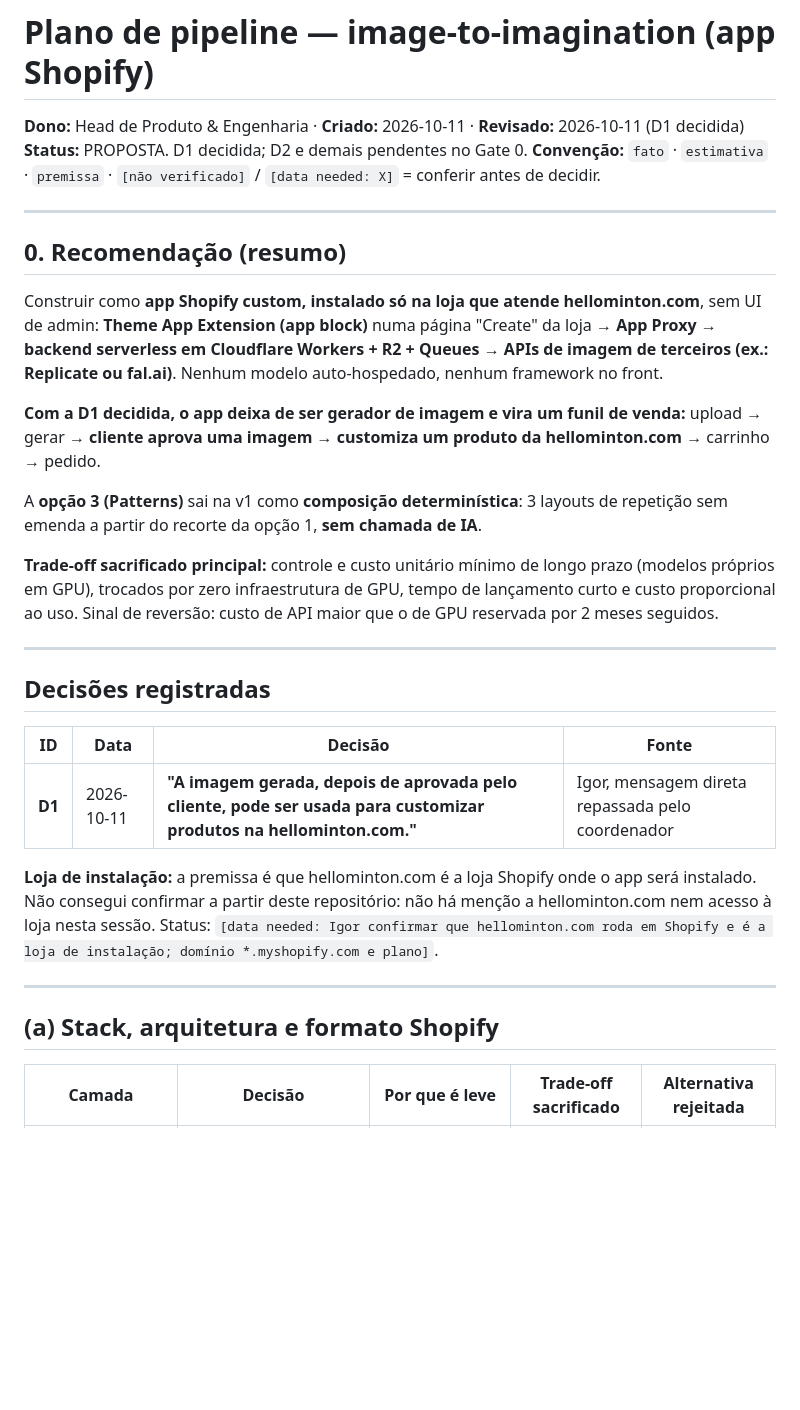
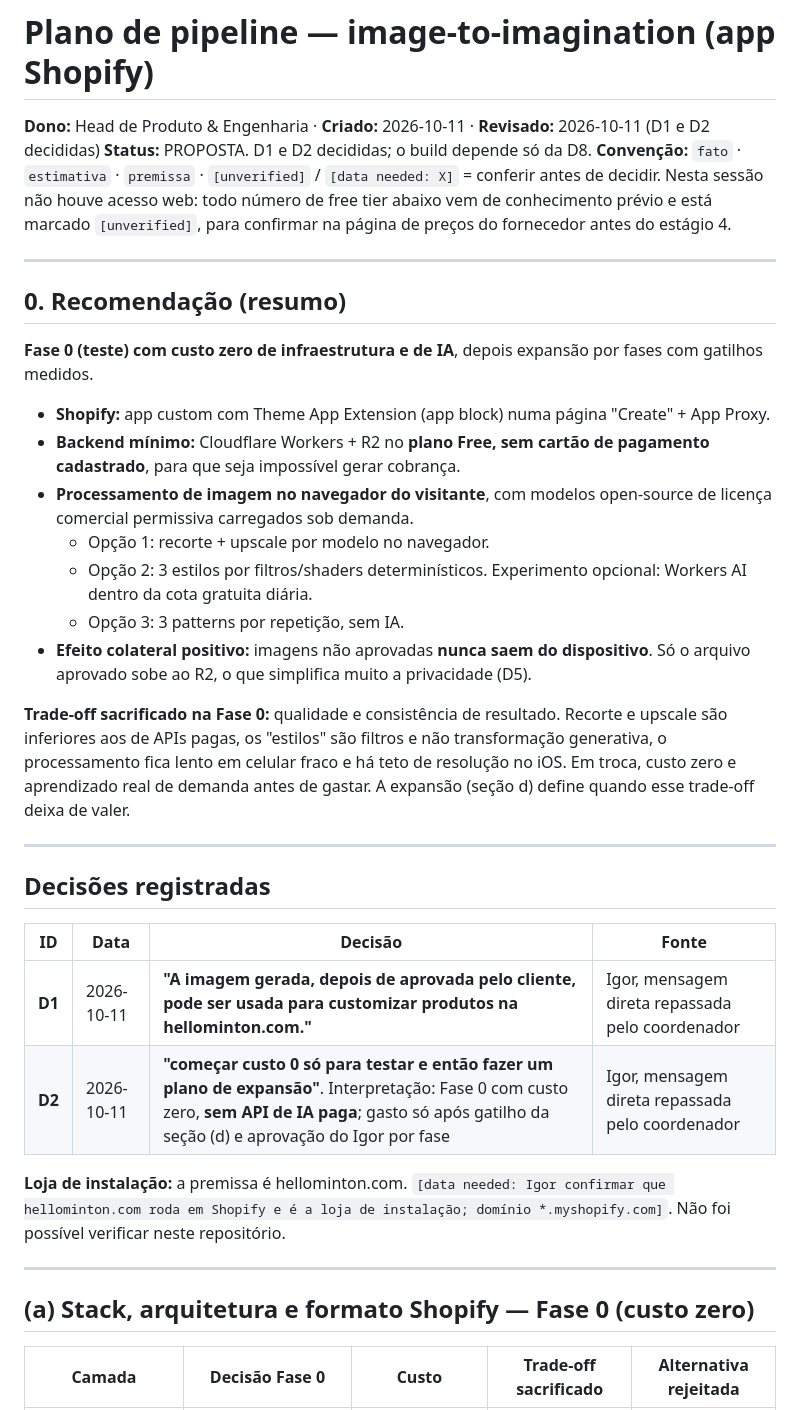
Before and after one commit to ai-igorbotelho-studio/image-to-imagination, a Markdown page: transition-interactive/plan-image-to-imagination.md, the part around one of its changes. Rendered like a GitHub page; blank space fills up the shorter version.

```diff
--- a/transition-interactive/plan-image-to-imagination.md
+++ b/transition-interactive/plan-image-to-imagination.md
@@ -1,22 +1,24 @@
 # Plano de pipeline — image-to-imagination (app Shopify)
 
-**Dono:** Head de Produto & Engenharia · **Criado:** 2026-10-11 · **Revisado:** 2026-10-11 (D1 decidida)
-**Status:** PROPOSTA. D1 decidida; D2 e demais pendentes no Gate 0.
-**Convenção:** `fato` · `estimativa` · `premissa` · `[não verificado]` / `[data needed: X]` = conferir antes de decidir.
+**Dono:** Head de Produto & Engenharia · **Criado:** 2026-10-11 · **Revisado:** 2026-10-11 (D1 e D2 decididas)
+**Status:** PROPOSTA. D1 e D2 decididas; o build depende só da D8.
+**Convenção:** `fato` · `estimativa` · `premissa` · `[unverified]` / `[data needed: X]` = conferir antes de decidir. Nesta sessão não houve acesso web: todo número de free tier abaixo vem de conhecimento prévio e está marcado `[unverified]`, para confirmar na página de preços do fornecedor antes do estágio 4.
 
 ---
 
 ## 0. Recomendação (resumo)
 
-Construir como **app Shopify custom, instalado só na loja que atende hellominton.com**, sem UI de admin:
-**Theme App Extension (app block)** numa página "Create" da loja → **App Proxy** → **backend serverless em Cloudflare Workers + R2 + Queues** → **APIs de imagem de terceiros (ex.: Replicate ou fal.ai)**. Nenhum modelo auto-hospedado, nenhum framework no front.
+**Fase 0 (teste) com custo zero de infraestrutura e de IA**, depois expansão por fases com gatilhos medidos.
 
-**Com a D1 decidida, o app deixa de ser gerador de imagem e vira um funil de venda:**
-upload → gerar → **cliente aprova uma imagem** → **customiza um produto da hellominton.com** → carrinho → pedido.
+- **Shopify:** app custom com Theme App Extension (app block) numa página "Create" + App Proxy.
+- **Backend mínimo:** Cloudflare Workers + R2 no **plano Free, sem cartão de pagamento cadastrado**, para que seja impossível gerar cobrança.
+- **Processamento de imagem no navegador do visitante**, com modelos open-source de licença comercial permissiva carregados sob demanda.
+  - Opção 1: recorte + upscale por modelo no navegador.
+  - Opção 2: 3 estilos por filtros/shaders determinísticos. Experimento opcional: Workers AI dentro da cota gratuita diária.
+  - Opção 3: 3 patterns por repetição, sem IA.
+- **Efeito colateral positivo:** imagens não aprovadas **nunca saem do dispositivo**. Só o arquivo aprovado sobe ao R2, o que simplifica muito a privacidade (D5).
 
-A **opção 3 (Patterns)** sai na v1 como **composição determinística**: 3 layouts de repetição sem emenda a partir do recorte da opção 1, **sem chamada de IA**.
-
-**Trade-off sacrificado principal:** controle e custo unitário mínimo de longo prazo (modelos próprios em GPU), trocados por zero infraestrutura de GPU, tempo de lançamento curto e custo proporcional ao uso. Sinal de reversão: custo de API maior que o de GPU reservada por 2 meses seguidos.
+**Trade-off sacrificado na Fase 0:** qualidade e consistência de resultado. Recorte e upscale são inferiores aos de APIs pagas, os "estilos" são filtros e não transformação generativa, o processamento fica lento em celular fraco e há teto de resolução no iOS. Em troca, custo zero e aprendizado real de demanda antes de gastar. A expansão (seção d) define quando esse trade-off deixa de valer.
 
 ---
 
@@ -25,12 +27,13 @@ A **opção 3 (Patterns)** sai na v1 como **composição determinística**: 3 la
 | ID | Data | Decisão | Fonte |
 |---|---|---|---|
 | **D1** | 2026-10-11 | **"A imagem gerada, depois de aprovada pelo cliente, pode ser usada para customizar produtos na hellominton.com."** | Igor, mensagem direta repassada pelo coordenador |
+| **D2** | 2026-10-11 | **"começar custo 0 só para testar e então fazer um plano de expansão"**. Interpretação: Fase 0 com custo zero, **sem API de IA paga**; gasto só após gatilho da seção (d) e aprovação do Igor por fase | Igor, mensagem direta repassada pelo coordenador |
 
-**Loja de instalação:** a premissa é que hellominton.com é a loja Shopify onde o app será instalado. Não consegui confirmar a partir deste repositório: não há menção a hellominton.com nem acesso à loja nesta sessão. Status: `[data needed: Igor confirmar que hellominton.com roda em Shopify e é a loja de instalação; domínio *.myshopify.com e plano]`.
+**Loja de instalação:** a premissa é hellominton.com. `[data needed: Igor confirmar que hellominton.com roda em Shopify e é a loja de instalação; domínio *.myshopify.com]`. Não foi possível verificar neste repositório.
 
 ---
 
-## (a) Stack, arquitetura e formato Shopify
+## (a) Stack, arquitetura e formato Shopify — Fase 0 (custo zero)
 
-| Camada | Decisão | Por que é leve | Trade-off sacrificado | Alternativa rejeitada |
+| Camada | Decisão Fase 0 | Custo | Trade-off sacrificado | Alternativa rejeitada |
 |---|---|---|---|---|
```
Also changed, not shown: other parts of transition-interactive/plan-image-to-imagination.md (+86 -67 lines).
